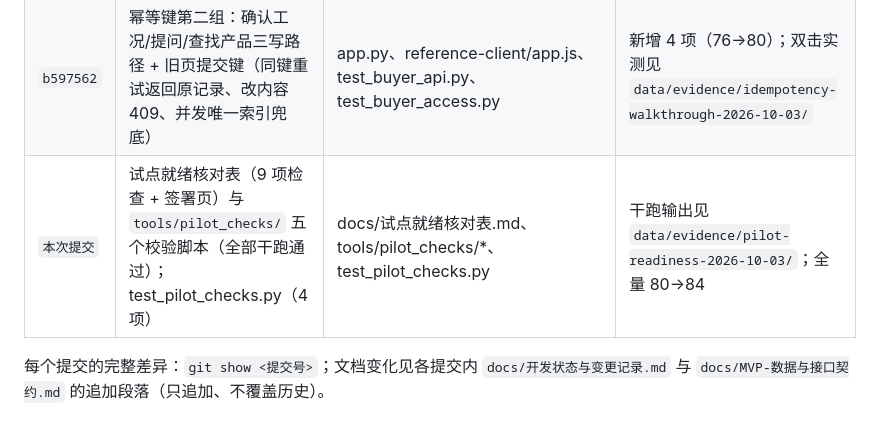
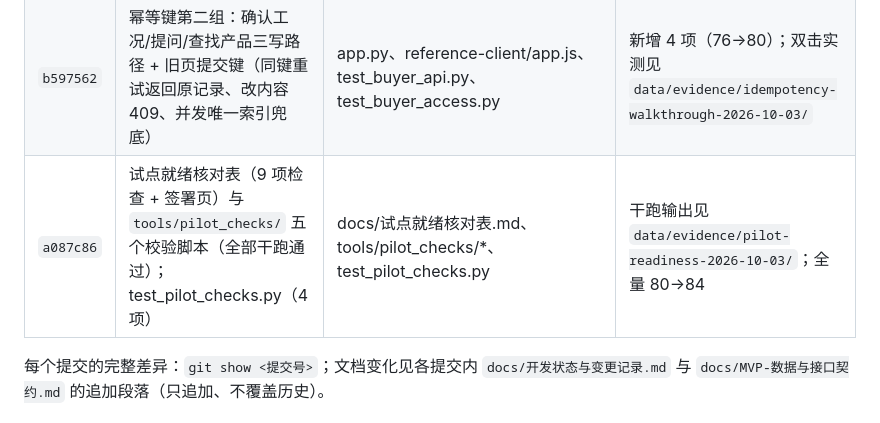
Before and after one commit to JiahaoShang/blinking-CB-water-pump-saas, a Markdown page: docs/待审计交付包.md, the part around the change. GitHub-like rendering.

Commit message:
docs(audit): record pilot-readiness commit hash

```diff
--- a/docs/待审计交付包.md
+++ b/docs/待审计交付包.md
@@ -16,7 +16,7 @@
 | `cfe7b23` | 审计交付包（即本文件）与 docs 索引更新 | docs/待审计交付包.md、docs/README.md | 文档变更 |
 | `435c2cc` | 待核实视图跨刷新持久化（`tentative_viewed`）；旧 `/inquiry` 页与新口径一致（含提示文案修正）；销售工作台走查（逾期徽标） | app.py、reference-client/app.js、test_buyer_api.py、test_buyer_access.py | 新增 1 项旧页一致性测试（75→76）；真实浏览器实测见 `data/evidence/seller-walkthrough-2026-10-03/` |
 | `b597562` | 幂等键第二组：确认工况/提问/查找产品三写路径 + 旧页提交键（同键重试返回原记录、改内容 409、并发唯一索引兜底） | app.py、reference-client/app.js、test_buyer_api.py、test_buyer_access.py | 新增 4 项（76→80）；双击实测见 `data/evidence/idempotency-walkthrough-2026-10-03/` |
-| `本次提交` | 试点就绪核对表（9 项检查 + 签署页）与 `tools/pilot_checks/` 五个校验脚本（全部干跑通过）；test_pilot_checks.py（4 项） | docs/试点就绪核对表.md、tools/pilot_checks/*、test_pilot_checks.py | 干跑输出见 `data/evidence/pilot-readiness-2026-10-03/`；全量 80→84 |
+| `a087c86` | 试点就绪核对表（9 项检查 + 签署页）与 `tools/pilot_checks/` 五个校验脚本（全部干跑通过）；test_pilot_checks.py（4 项） | docs/试点就绪核对表.md、tools/pilot_checks/*、test_pilot_checks.py | 干跑输出见 `data/evidence/pilot-readiness-2026-10-03/`；全量 80→84 |
 
 每个提交的完整差异：`git show <提交号>`；文档变化见各提交内 `docs/开发状态与变更记录.md` 与 `docs/MVP-数据与接口契约.md` 的追加段落（只追加、不覆盖历史）。
 
```
